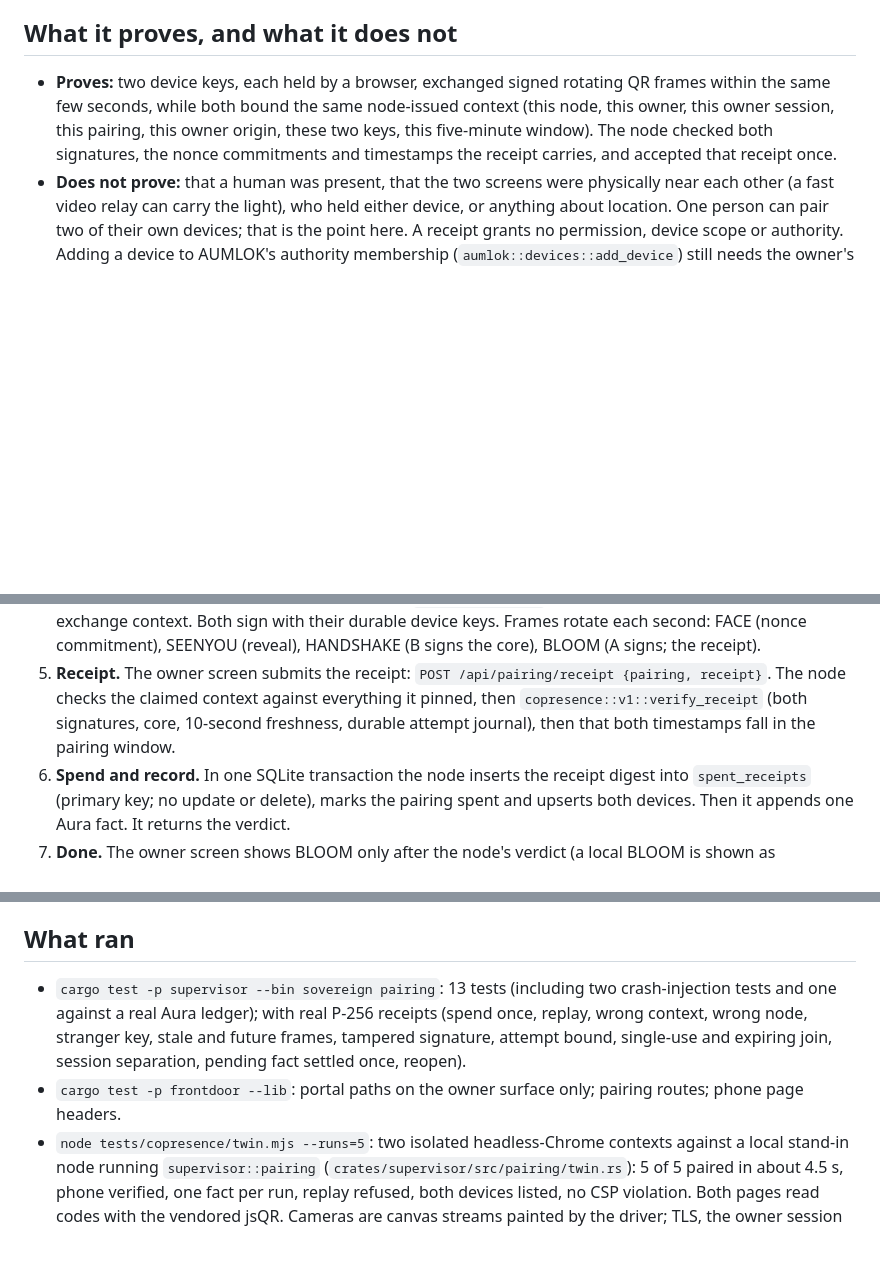
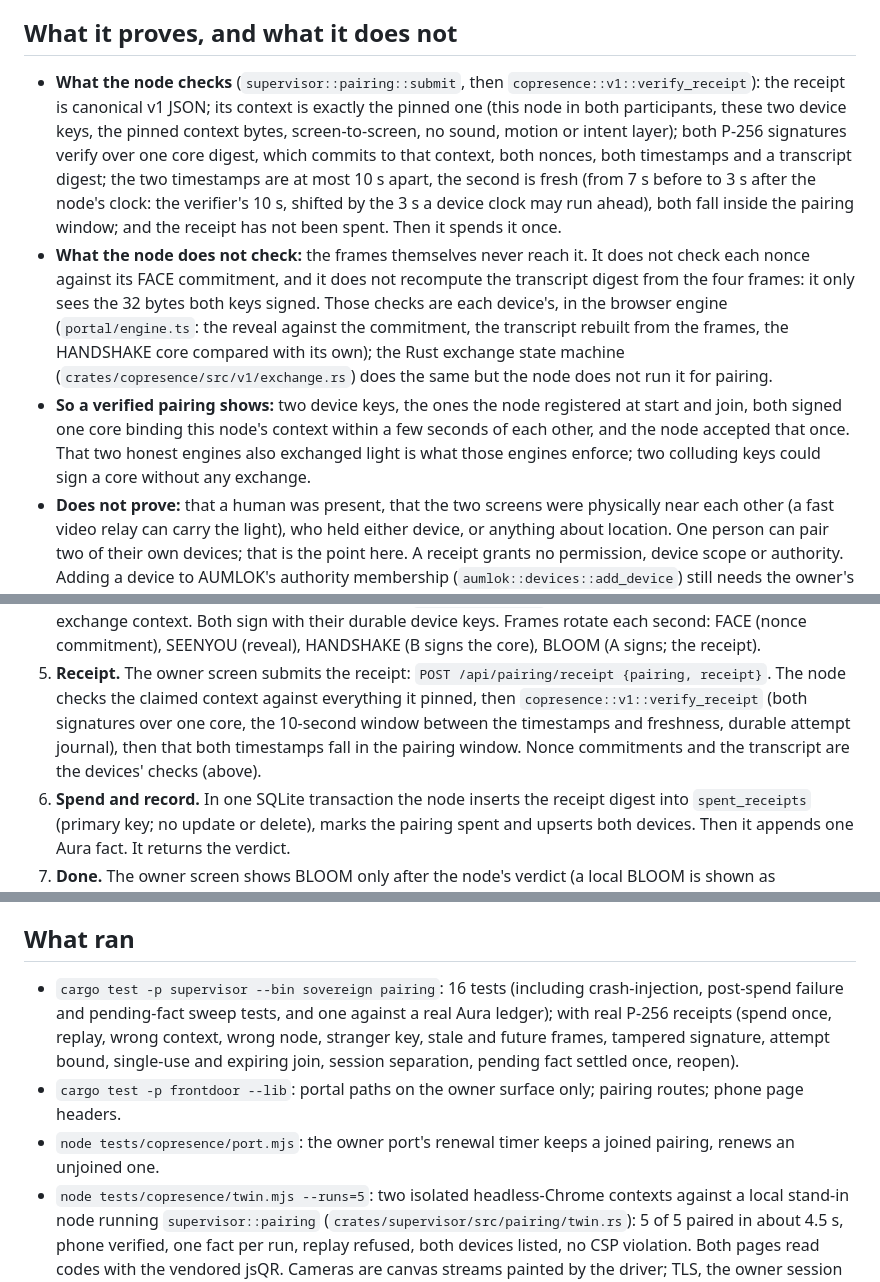
Before and after one commit to aumara-xyz/aukora-sovereign, a Markdown page: portal/COPRESENCE-NODE.md, 3 parts joined by grey strips. Drawn GitHub-style; blank space fills up the shorter version.

Commit message:
copresence: COPRESENCE-NODE.md says exactly what the node checks (canonical receipt, the pinned context, both signatures over one core, the 10 s window and freshness, the pairing window, one spend) and what it does not (nonce commitments and the transcript are each device's checks in the browser engine; the node never sees the frames) (sweep C15)
The freshness bound is stated as the node applies it: 7 s behind to 3 s ahead
of its clock.

Co-Authored-By: Claude Opus 5.5 <noreply@anthropic.com>

```diff
--- a/portal/COPRESENCE-NODE.md
+++ b/portal/COPRESENCE-NODE.md
@@ -6,10 +6,21 @@ verified pairing proves. Bricks 47, 76, 77, 78, 118, 132 (NORTH-STAR.md).
 
 ## What it proves, and what it does not
 
-- **Proves:** two device keys, each held by a browser, exchanged signed rotating QR frames within the same few
-  seconds, while both bound the same node-issued context (this node, this owner, this owner session, this pairing,
-  this owner origin, these two keys, this five-minute window). The node checked both signatures, the nonce
-  commitments and timestamps the receipt carries, and accepted that receipt once.
+- **What the node checks** (`supervisor::pairing::submit`, then `copresence::v1::verify_receipt`): the receipt is
+  canonical v1 JSON; its context is exactly the pinned one (this node in both participants, these two device keys,
+  the pinned context bytes, screen-to-screen, no sound, motion or intent layer); both P-256 signatures verify over one
+  core digest, which commits to that context, both nonces, both timestamps and a transcript digest; the two
+  timestamps are at most 10 s apart, the second is fresh (from 7 s before to 3 s after the node's clock: the verifier's 10 s, shifted by the 3 s a device clock may run ahead), both fall inside the
+  pairing window; and the receipt has not been spent. Then it spends it once.
+- **What the node does not check:** the frames themselves never reach it. It does not check each nonce against its
+  FACE commitment, and it does not recompute the transcript digest from the four frames: it only sees the 32 bytes
+  both keys signed. Those checks are each device's, in the browser engine (`portal/engine.ts`: the reveal against the
+  commitment, the transcript rebuilt from the frames, the HANDSHAKE core compared with its own); the Rust exchange
+  state machine (`crates/copresence/src/v1/exchange.rs`) does the same but the node does not run it for pairing.
+- **So a verified pairing shows:** two device keys, the ones the node registered at start and join, both signed one
+  core binding this node's context within a few seconds of each other, and the node accepted that once. That two
+  honest engines also exchanged light is what those engines enforce; two colluding keys could sign a core without
+  any exchange.
 - **Does not prove:** that a human was present, that the two screens were physically near each other (a fast video
   relay can carry the light), who held either device, or anything about location. One person can pair two of their
   own devices; that is the point here. A receipt grants no permission, device scope or authority. Adding a device
@@ -30,8 +41,9 @@ verified pairing proves. Bricks 47, 76, 77, 78, 118, 132 (NORTH-STAR.md).
    exchange context. Both sign with their durable device keys. Frames rotate each second: FACE (nonce commitment),
    SEENYOU (reveal), HANDSHAKE (B signs the core), BLOOM (A signs; the receipt).
 5. **Receipt.** The owner screen submits the receipt: `POST /api/pairing/receipt {pairing, receipt}`. The node checks
-   the claimed context against everything it pinned, then `copresence::v1::verify_receipt` (both signatures, core,
-   10-second freshness, durable attempt journal), then that both timestamps fall in the pairing window.
+   the claimed context against everything it pinned, then `copresence::v1::verify_receipt` (both signatures over one
+   core, the 10-second window between the timestamps and freshness, durable attempt journal), then that both
+   timestamps fall in the pairing window. Nonce commitments and the transcript are the devices' checks (above).
 6. **Spend and record.** In one SQLite transaction the node inserts the receipt digest into `spent_receipts`
    (primary key; no update or delete), marks the pairing spent and upserts both devices. Then it appends one Aura fact.
    It returns the verdict.
@@ -151,11 +163,12 @@ export const pairingPort: PairingPort | null = createNodePairingPort();
 
 ## What ran
 
-- `cargo test -p supervisor --bin sovereign pairing`: 13 tests (including two crash-injection tests and one against a
-  real Aura ledger); with real P-256 receipts (spend once, replay, wrong context,
+- `cargo test -p supervisor --bin sovereign pairing`: 16 tests (including crash-injection, post-spend failure and
+  pending-fact sweep tests, and one against a real Aura ledger); with real P-256 receipts (spend once, replay, wrong context,
   wrong node, stranger key, stale and future frames, tampered signature, attempt bound, single-use and expiring join,
   session separation, pending fact settled once, reopen).
 - `cargo test -p frontdoor --lib`: portal paths on the owner surface only; pairing routes; phone page headers.
+- `node tests/copresence/port.mjs`: the owner port's renewal timer keeps a joined pairing, renews an unjoined one.
 - `node tests/copresence/twin.mjs --runs=5`: two isolated headless-Chrome contexts against a local
   stand-in node running `supervisor::pairing` (`crates/supervisor/src/pairing/twin.rs`): 5 of 5 paired in about
   4.5 s, phone verified, one fact per run, replay refused, both devices listed, no CSP violation. Both pages read
```
